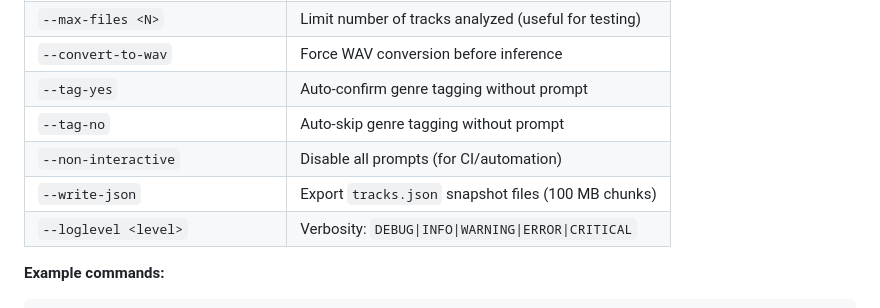
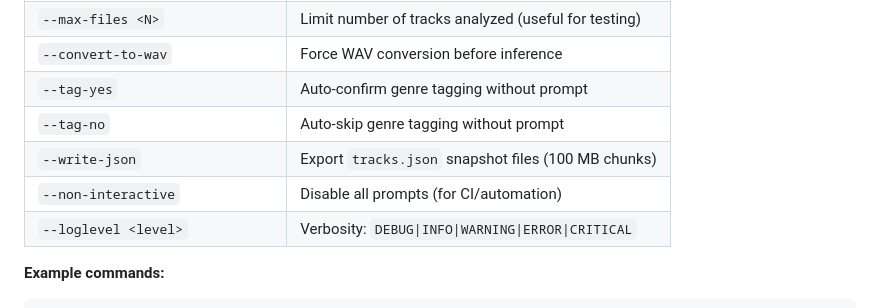
Before and after one commit to MeteorBurn/music-genre-tagger, a Markdown page: README.md, the part around the change. Rendered like a GitHub page.

Commit message:
docs: reorder CLI reference options

```diff
--- a/README.md
+++ b/README.md
@@ -333,8 +333,8 @@ python src/main.py [options]
 | `--convert-to-wav` | Force WAV conversion before inference |
 | `--tag-yes` | Auto-confirm genre tagging without prompt |
 | `--tag-no` | Auto-skip genre tagging without prompt |
+| `--write-json` | Export `tracks.json` snapshot files (100 MB chunks) |
 | `--non-interactive` | Disable all prompts (for CI/automation) |
-| `--write-json` | Export `tracks.json` snapshot files (100 MB chunks) |
 | `--loglevel <level>` | Verbosity: `DEBUG\|INFO\|WARNING\|ERROR\|CRITICAL` |
 
 **Example commands:**
```
